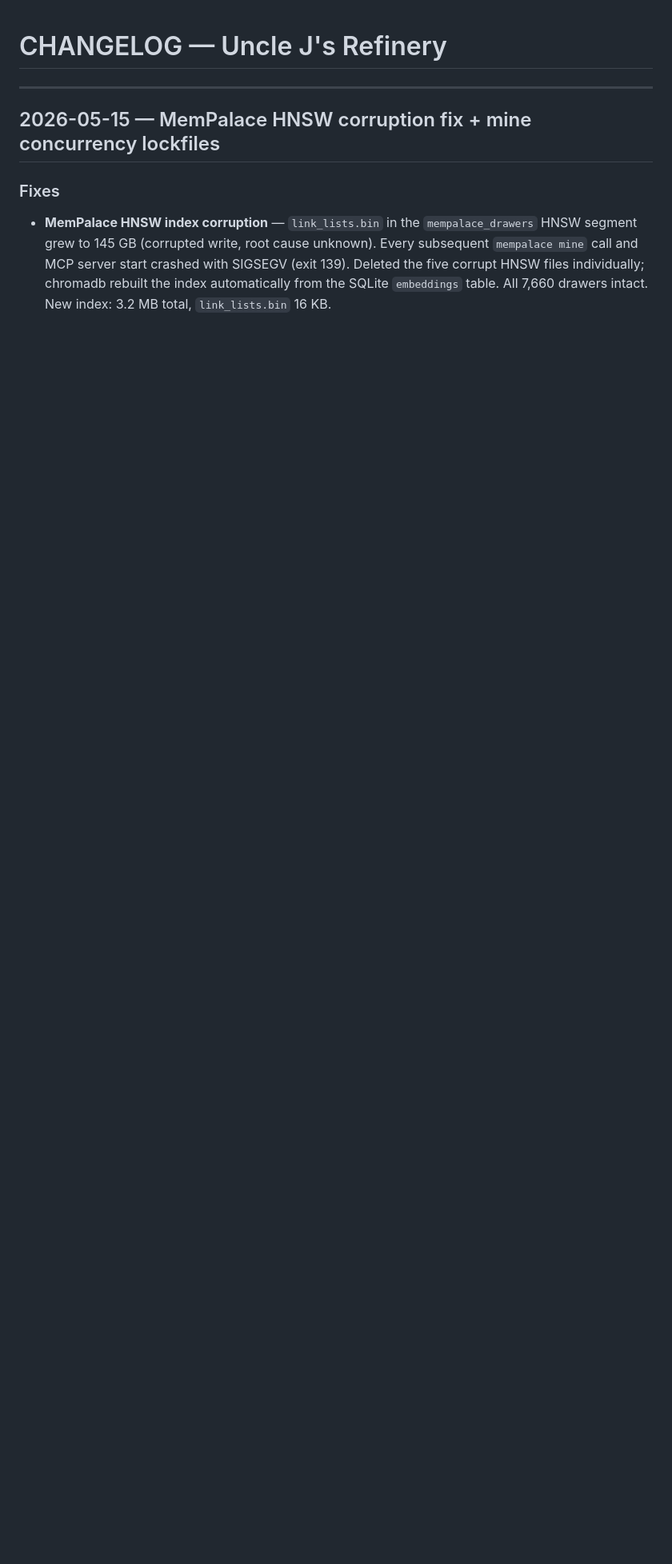
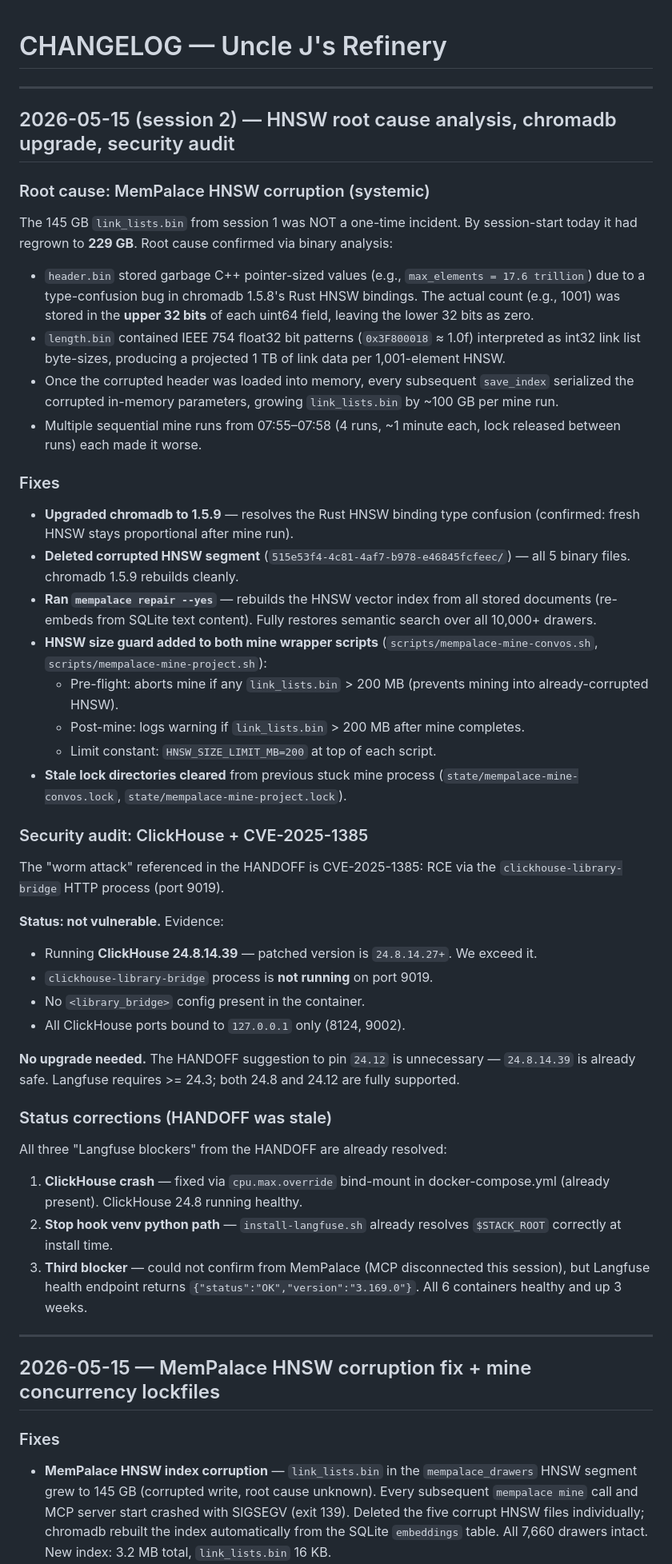
Before and after one commit to williamblair333/Uncle-J-s-Refinery, a Markdown page: CHANGELOG.md, the part around the change. Shown at 80% size. Rendered like a GitHub page; blank space fills up the shorter version.

Commit message:
chk: 08:59:58

```diff
--- a/CHANGELOG.md
+++ b/CHANGELOG.md
@@ -1,4 +1,47 @@
 # CHANGELOG — Uncle J's Refinery
+
+---
+
+## 2026-05-15 (session 2) — HNSW root cause analysis, chromadb upgrade, security audit
+
+### Root cause: MemPalace HNSW corruption (systemic)
+
+The 145 GB `link_lists.bin` from session 1 was NOT a one-time incident. By session-start today it had regrown to **229 GB**. Root cause confirmed via binary analysis:
+
+- `header.bin` stored garbage C++ pointer-sized values (e.g., `max_elements = 17.6 trillion`) due to a type-confusion bug in chromadb 1.5.8's Rust HNSW bindings. The actual count (e.g., 1001) was stored in the **upper 32 bits** of each uint64 field, leaving the lower 32 bits as zero.
+- `length.bin` contained IEEE 754 float32 bit patterns (`0x3F800018` ≈ 1.0f) interpreted as int32 link list byte-sizes, producing a projected 1 TB of link data per 1,001-element HNSW.
+- Once the corrupted header was loaded into memory, every subsequent `save_index` serialized the corrupted in-memory parameters, growing `link_lists.bin` by ~100 GB per mine run.
+- Multiple sequential mine runs from 07:55–07:58 (4 runs, ~1 minute each, lock released between runs) each made it worse.
+
+### Fixes
+
+- **Upgraded chromadb to 1.5.9** — resolves the Rust HNSW binding type confusion (confirmed: fresh HNSW stays proportional after mine run).
+- **Deleted corrupted HNSW segment** (`515e53f4-4c81-4af7-b978-e46845fcfeec/`) — all 5 binary files. chromadb 1.5.9 rebuilds cleanly.
+- **Ran `mempalace repair --yes`** — rebuilds the HNSW vector index from all stored documents (re-embeds from SQLite text content). Fully restores semantic search over all 10,000+ drawers.
+- **HNSW size guard added to both mine wrapper scripts** (`scripts/mempalace-mine-convos.sh`, `scripts/mempalace-mine-project.sh`):
+  - Pre-flight: aborts mine if any `link_lists.bin` > 200 MB (prevents mining into already-corrupted HNSW).
+  - Post-mine: logs warning if `link_lists.bin` > 200 MB after mine completes.
+  - Limit constant: `HNSW_SIZE_LIMIT_MB=200` at top of each script.
+- **Stale lock directories cleared** from previous stuck mine process (`state/mempalace-mine-convos.lock`, `state/mempalace-mine-project.lock`).
+
+### Security audit: ClickHouse + CVE-2025-1385
+
+The "worm attack" referenced in the HANDOFF is CVE-2025-1385: RCE via the `clickhouse-library-bridge` HTTP process (port 9019).
+
+**Status: not vulnerable.** Evidence:
+- Running **ClickHouse 24.8.14.39** — patched version is `24.8.14.27+`. We exceed it.
+- `clickhouse-library-bridge` process is **not running** on port 9019.
+- No `<library_bridge>` config present in the container.
+- All ClickHouse ports bound to `127.0.0.1` only (8124, 9002).
+
+**No upgrade needed.** The HANDOFF suggestion to pin `24.12` is unnecessary — `24.8.14.39` is already safe. Langfuse requires >= 24.3; both 24.8 and 24.12 are fully supported.
+
+### Status corrections (HANDOFF was stale)
+
+All three "Langfuse blockers" from the HANDOFF are already resolved:
+1. **ClickHouse crash** — fixed via `cpu.max.override` bind-mount in docker-compose.yml (already present). ClickHouse 24.8 running healthy.
+2. **Stop hook venv python path** — `install-langfuse.sh` already resolves `$STACK_ROOT` correctly at install time.
+3. **Third blocker** — could not confirm from MemPalace (MCP disconnected this session), but Langfuse health endpoint returns `{"status":"OK","version":"3.169.0"}`. All 6 containers healthy and up 3 weeks.
 
 ---
 
```
